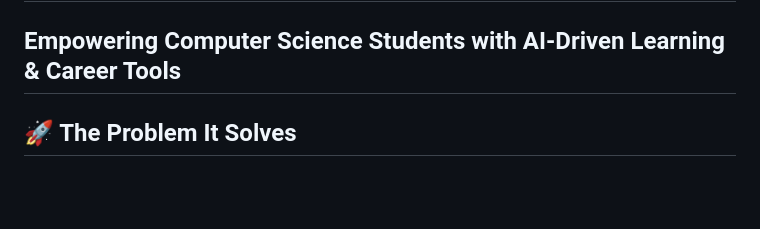
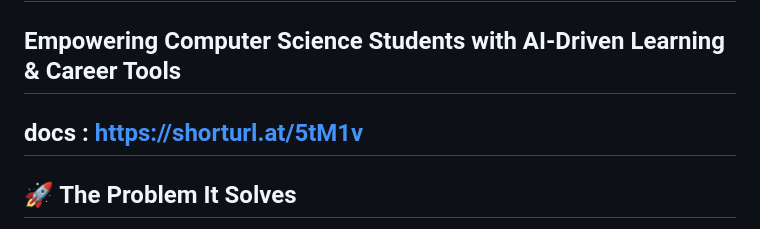
Before and after one commit to SreeCharan1234/CollegeBuddy, a Markdown page: README.md, the part around the change. Rendered like a GitHub page; blank space fills up the shorter version.

```diff
--- a/README.md
+++ b/README.md
@@ -1,7 +1,7 @@
 ## **Project Name - Study-Buddy**
 
 ## **Empowering Computer Science Students with AI-Driven Learning & Career Tools**
-
+## docs : https://shorturl.at/5tM1v
 ## **🚀 The Problem It Solves**
 
 Study Buddy is an AI-powered platform that revolutionizes self-paced learning and career development for computer science students. It consolidates structured roadmaps, personalized assessments, and debugging tools while integrating competitive coding profiles and AI-based analytics. The platform ensures a seamless transition from learning to job readiness through intelligent skill assessments, real-time feedback, and AI-driven career recommendations.
```
